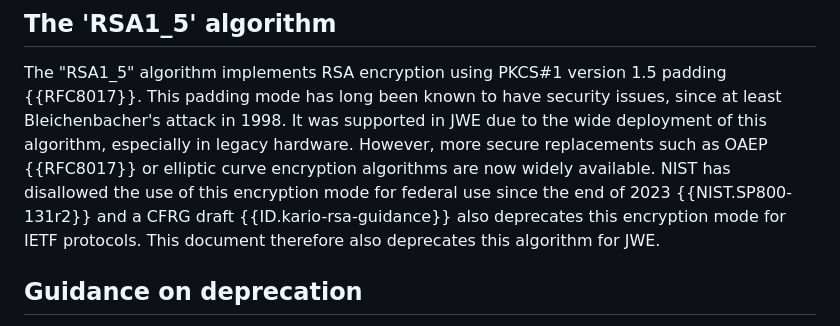
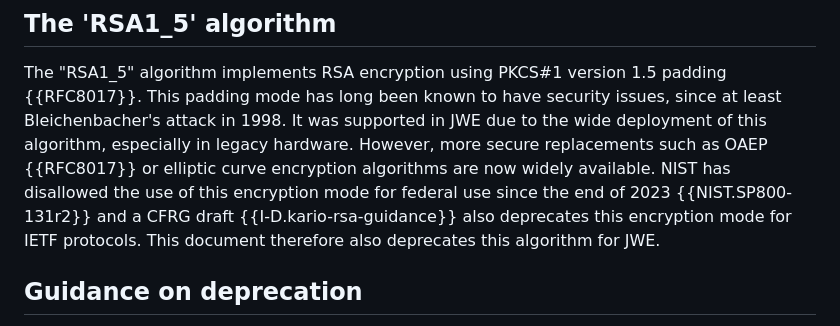
Before and after one commit to NeilMadden/jose-deprecate-none-rsa1_5, a Markdown page: draft-madden-jose-deprecate-none-rsa15.md, the part around the change. GitHub-like rendering.

Commit message:
Fix I-D reference

```diff
--- a/draft-madden-jose-deprecate-none-rsa15.md
+++ b/draft-madden-jose-deprecate-none-rsa15.md
@@ -81,7 +81,7 @@ padding mode has long been known to have security issues, since at least Bleiche
 1998. It was supported in JWE due to the wide deployment of this algorithm, especially in legacy
 hardware. However, more secure replacements such as OAEP {{RFC8017}} or elliptic curve encryption
 algorithms are now widely available. NIST has disallowed the use of this encryption mode for federal
-use since the end of 2023 {{NIST.SP800-131r2}} and a CFRG draft {{ID.kario-rsa-guidance}} also deprecates
+use since the end of 2023 {{NIST.SP800-131r2}} and a CFRG draft {{I-D.kario-rsa-guidance}} also deprecates
 this encryption mode for IETF protocols. This document therefore also deprecates this algorithm for
 JWE.
 
```
